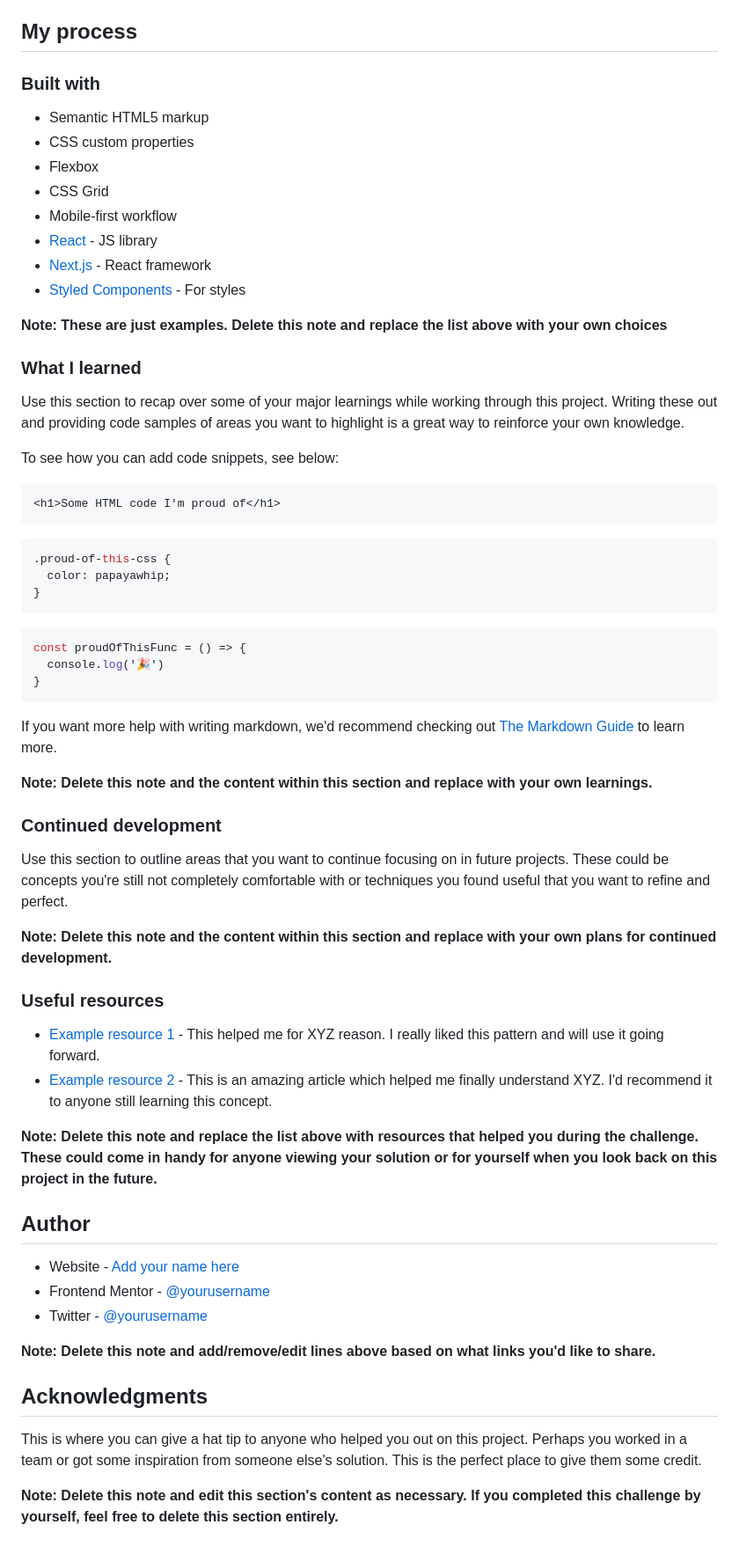
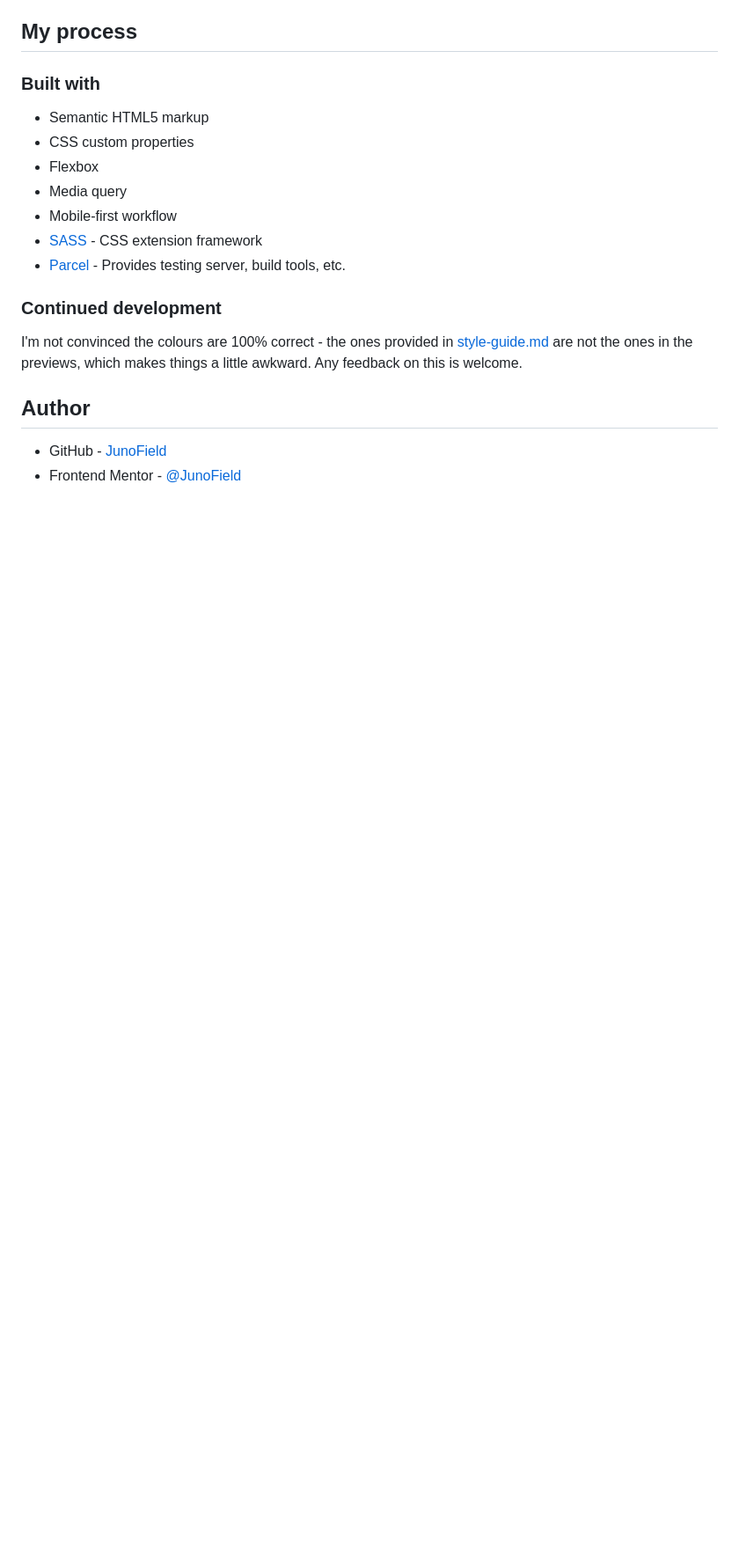
Before and after one commit to JunoField/fm3-order-summary-component, a Markdown page: README.md, the part around the change printed below. Shown: that part at 88% size. Rendered like a GitHub page; blank space fills up the shorter version.

````diff
--- a/README.md
+++ b/README.md
@@ -50,61 +44,22 @@ Then crop/optimize/edit your image however you like, add it to your project, and
 - Semantic HTML5 markup
 - CSS custom properties
 - Flexbox
-- CSS Grid
+- Media query
 - Mobile-first workflow
-- [React](https://reactjs.org/) - JS library
-- [Next.js](https://nextjs.org/) - React framework
-- [Styled Components](https://styled-components.com/) - For styles
+- [SASS](https://sass-lang.com/) - CSS extension framework
+- [Parcel](https://parceljs.org/) - Provides testing server, build tools, etc.
 
-**Note: These are just examples. Delete this note and replace the list above with your own choices**
 
-### What I learned
 
-Use this section to recap over some of your major learnings while working through this project. Writing these out and providing code samples of areas you want to highlight is a great way to reinforce your own knowledge.
-
-To see how you can add code snippets, see below:
-
-```html
-<h1>Some HTML code I'm proud of</h1>
-```
-```css
-.proud-of-this-css {
-  color: papayawhip;
-}
-```
-```js
-const proudOfThisFunc = () => {
-  console.log('🎉')
-}
-```
-
-If you want more help with writing markdown, we'd recommend checking out [The Markdown Guide](https://www.markdownguide.org/) to learn more.
-
-**Note: Delete this note and the content within this section and replace with your own learnings.**
 
 ### Continued development
 
-Use this section to outline areas that you want to continue focusing on in future projects. These could be concepts you're still not completely comfortable with or techniques you found useful that you want to refine and perfect.
+I'm not convinced the colours are 100% correct - the ones provided in [style-guide.md](./style-guide.md) are not the ones in the previews, which makes things a little awkward. Any feedback on this is welcome.
 
-**Note: Delete this note and the content within this section and replace with your own plans for continued development.**
 
-### Useful resources
 
-- [Example resource 1](https://www.example.com) - This helped me for XYZ reason. I really liked this pattern and will use it going forward.
-- [Example resource 2](https://www.example.com) - This is an amazing article which helped me finally understand XYZ. I'd recommend it to anyone still learning this concept.
-
-**Note: Delete this note and replace the list above with resources that helped you during the challenge. These could come in handy for anyone viewing your solution or for yourself when you look back on this project in the future.**
 
 ## Author
 
-- Website - [Add your name here](https://www.your-site.com)
-- Frontend Mentor - [@yourusername](https://www.frontendmentor.io/profile/yourusername)
-- Twitter - [@yourusername](https://www.twitter.com/yourusername)
-
-**Note: Delete this note and add/remove/edit lines above based on what links you'd like to share.**
-
-## Acknowledgments
-
-This is where you can give a hat tip to anyone who helped you out on this project. Perhaps you worked in a team or got some inspiration from someone else's solution. This is the perfect place to give them some credit.
-
-**Note: Delete this note and edit this section's content as necessary. If you completed this challenge by yourself, feel free to delete this section entirely.**
+- GitHub - [JunoField](https://github.com/JunoField)
+- Frontend Mentor - [@JunoField](https://www.frontendmentor.io/profile/JunoField)
````
Also changed, not shown: other parts of README.md (+6 -12 lines), screenshot-desktop.png (added), screenshot-mobile.png (added), 1 other file.
